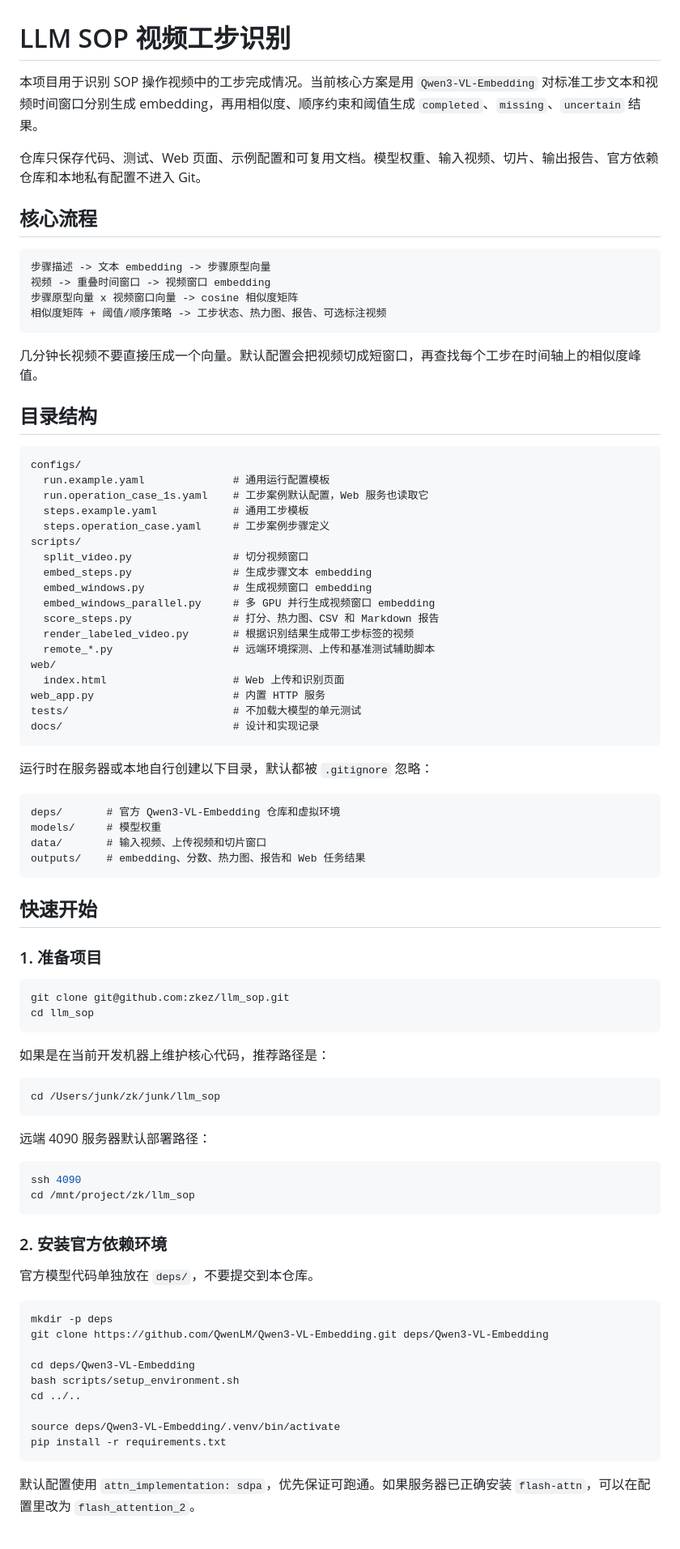
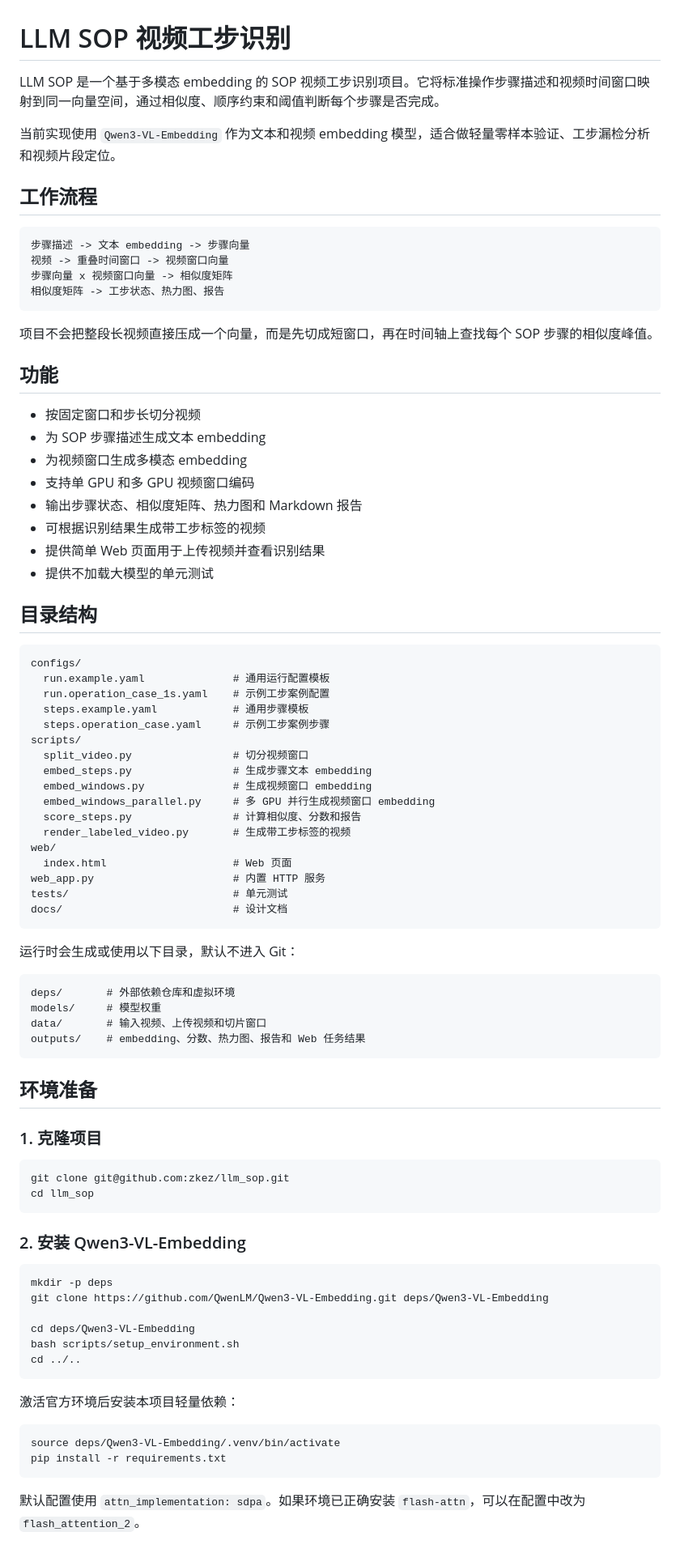
Before and after one commit to zkez/llm_sop, a Markdown page: README.md, the part around one of its changes. Shown at 81% size. GitHub-like rendering.

````diff
--- a/README.md
+++ b/README.md
@@ -1,77 +1,72 @@
 # LLM SOP 视频工步识别
 
-本项目用于识别 SOP 操作视频中的工步完成情况。当前核心方案是用 `Qwen3-VL-Embedding` 对标准工步文本和视频时间窗口分别生成 embedding，再用相似度、顺序约束和阈值生成 `completed`、`missing`、`uncertain` 结果。
+LLM SOP 是一个基于多模态 embedding 的 SOP 视频工步识别项目。它将标准操作步骤描述和视频时间窗口映射到同一向量空间，通过相似度、顺序约束和阈值判断每个步骤是否完成。
 
-仓库只保存代码、测试、Web 页面、示例配置和可复用文档。模型权重、输入视频、切片、输出报告、官方依赖仓库和本地私有配置不进入 Git。
+当前实现使用 `Qwen3-VL-Embedding` 作为文本和视频 embedding 模型，适合做轻量零样本验证、工步漏检分析和视频片段定位。
 
-## 核心流程
+## 工作流程
 
 ```text
-步骤描述 -> 文本 embedding -> 步骤原型向量
-视频 -> 重叠时间窗口 -> 视频窗口 embedding
-步骤原型向量 x 视频窗口向量 -> cosine 相似度矩阵
-相似度矩阵 + 阈值/顺序策略 -> 工步状态、热力图、报告、可选标注视频
+步骤描述 -> 文本 embedding -> 步骤向量
+视频 -> 重叠时间窗口 -> 视频窗口向量
+步骤向量 x 视频窗口向量 -> 相似度矩阵
+相似度矩阵 -> 工步状态、热力图、报告
 ```
 
-几分钟长视频不要直接压成一个向量。默认配置会把视频切成短窗口，再查找每个工步在时间轴上的相似度峰值。
+项目不会把整段长视频直接压成一个向量，而是先切成短窗口，再在时间轴上查找每个 SOP 步骤的相似度峰值。
+
+## 功能
+
+- 按固定窗口和步长切分视频
+- 为 SOP 步骤描述生成文本 embedding
+- 为视频窗口生成多模态 embedding
+- 支持单 GPU 和多 GPU 视频窗口编码
+- 输出步骤状态、相似度矩阵、热力图和 Markdown 报告
+- 可根据识别结果生成带工步标签的视频
+- 提供简单 Web 页面用于上传视频并查看识别结果
+- 提供不加载大模型的单元测试
 
 ## 目录结构
 
 ```text
 configs/
   run.example.yaml              # 通用运行配置模板
-  run.operation_case_1s.yaml    # 工步案例默认配置，Web 服务也读取它
-  steps.example.yaml            # 通用工步模板
-  steps.operation_case.yaml     # 工步案例步骤定义
+  run.operation_case_1s.yaml    # 示例工步案例配置
+  steps.example.yaml            # 通用步骤模板
+  steps.operation_case.yaml     # 示例工步案例步骤
 scripts/
   split_video.py                # 切分视频窗口
   embed_steps.py                # 生成步骤文本 embedding
   embed_windows.py              # 生成视频窗口 embedding
   embed_windows_parallel.py     # 多 GPU 并行生成视频窗口 embedding
-  score_steps.py                # 打分、热力图、CSV 和 Markdown 报告
-  render_labeled_video.py       # 根据识别结果生成带工步标签的视频
-  remote_*.py                   # 远端环境探测、上传和基准测试辅助脚本
+  score_steps.py                # 计算相似度、分数和报告
+  render_labeled_video.py       # 生成带工步标签的视频
 web/
-  index.html                    # Web 上传和识别页面
+  index.html                    # Web 页面
 web_app.py                      # 内置 HTTP 服务
-tests/                          # 不加载大模型的单元测试
-docs/                           # 设计和实现记录
+tests/                          # 单元测试
+docs/                           # 设计文档
 ```
 
-运行时在服务器或本地自行创建以下目录，默认都被 `.gitignore` 忽略：
+运行时会生成或使用以下目录，默认不进入 Git：
 
 ```text
-deps/       # 官方 Qwen3-VL-Embedding 仓库和虚拟环境
+deps/       # 外部依赖仓库和虚拟环境
 models/     # 模型权重
 data/       # 输入视频、上传视频和切片窗口
 outputs/    # embedding、分数、热力图、报告和 Web 任务结果
 ```
 
-## 快速开始
+## 环境准备
 
-### 1. 准备项目
+### 1. 克隆项目
 
 ```bash
 git clone git@github.com:zkez/llm_sop.git
 cd llm_sop
 ```
 
-如果是在当前开发机器上维护核心代码，推荐路径是：
-
-```bash
-cd /Users/junk/zk/junk/llm_sop
-```
-
-远端 4090 服务器默认部署路径：
-
-```bash
-ssh 4090
-cd /mnt/project/zk/llm_sop
-```
-
-### 2. 安装官方依赖环境
-
-官方模型代码单独放在 `deps/`，不要提交到本仓库。
+### 2. 安装 Qwen3-VL-Embedding
 
 ```bash
 mkdir -p deps
@@ -80,10 +75,14 @@ git clone https://github.com/QwenLM/Qwen3-VL-Embedding.git deps/Qwen3-VL-Embeddi
 cd deps/Qwen3-VL-Embedding
 bash scripts/setup_environment.sh
 cd ../..
+```
 
+激活官方环境后安装本项目轻量依赖：
+
+```bash
 source deps/Qwen3-VL-Embedding/.venv/bin/activate
 pip install -r requirements.txt
 ```
 
-默认配置使用 `attn_implementation: sdpa`，优先保证可跑通。如果服务器已正确安装 `flash-attn`，可以在配置里改为 `flash_attention_2`。
+默认配置使用 `attn_implementation: sdpa`。如果环境已正确安装 `flash-attn`，可以在配置中改为 `flash_attention_2`。
 
````
Also changed, not shown: other parts of README.md (+84 -162 lines).
